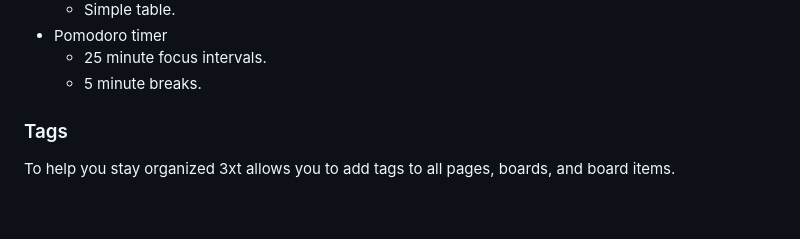
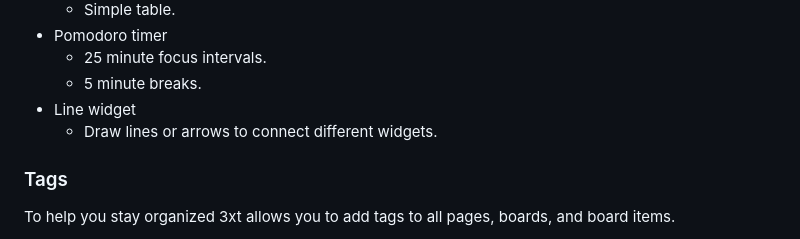
Before and after one commit to jacobberwick/3xt, a Markdown page: README.md, the part around the change. Rendered like a GitHub page; blank space fills up the shorter version.

```diff
--- a/README.md
+++ b/README.md
@@ -66,6 +66,8 @@ Widgets are components that preform a specific role.
 - Pomodoro timer
 	- 25 minute focus intervals.
 	- 5 minute breaks.
+ - Line widget
+	- Draw lines or arrows to connect different widgets.
 
 ### Tags
 To help you stay organized 3xt allows you to add tags to all pages, boards, and board items.
```
